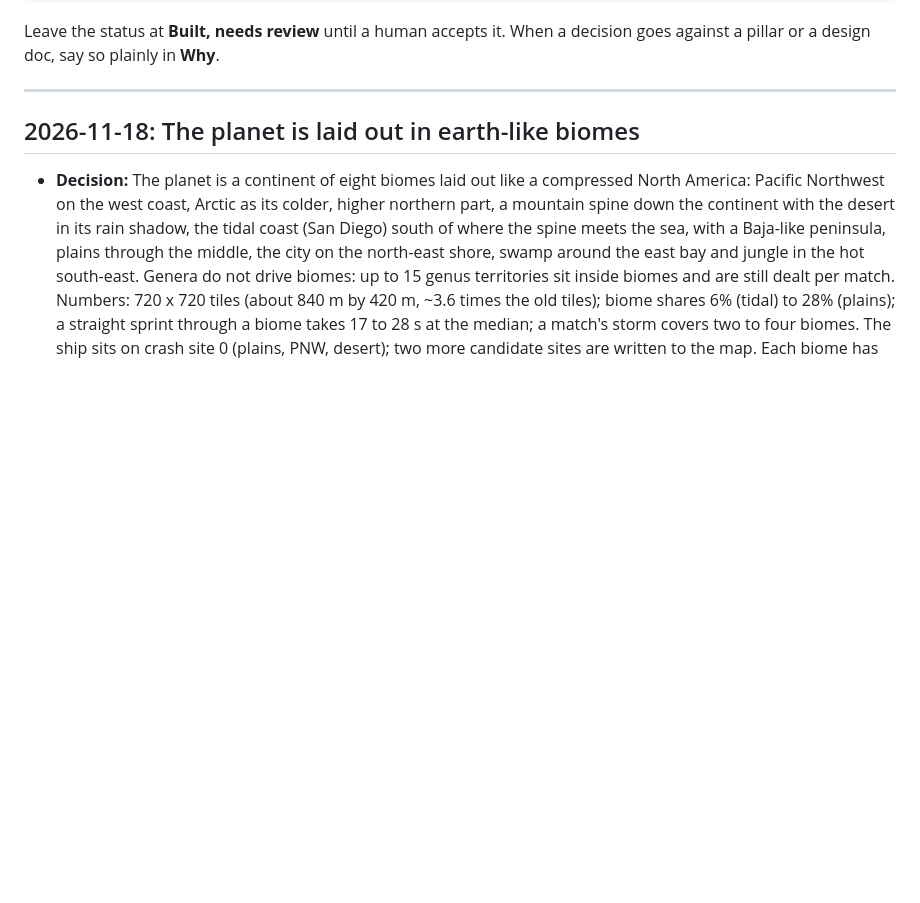
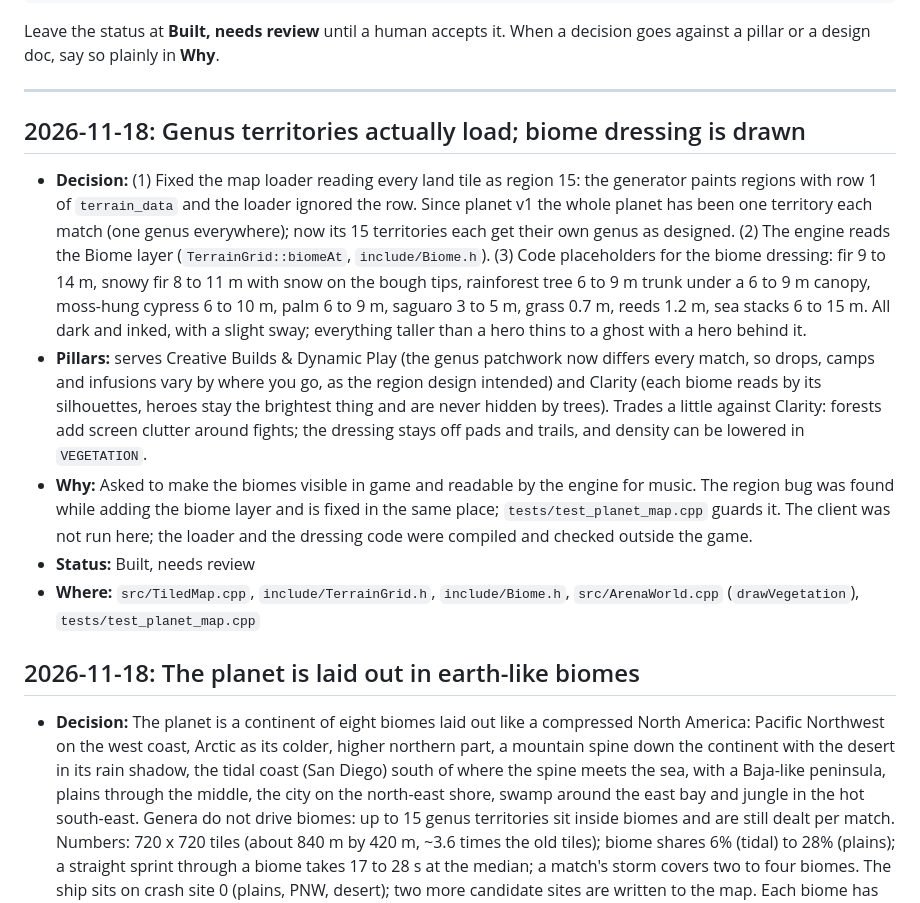
Before and after one commit to FWFsoft/gambit, a Markdown page: docs/design/DECISIONS.md, the part around the change. Drawn GitHub-style; blank space fills up the shorter version.

```diff
--- a/docs/design/DECISIONS.md
+++ b/docs/design/DECISIONS.md
@@ -20,6 +20,35 @@ Leave the status at **Built, needs review** until a human accepts it. When a
 decision goes against a pillar or a design doc, say so plainly in **Why**.
 
 ---
+
+## 2026-11-18: Genus territories actually load; biome dressing is drawn
+- **Decision:** (1) Fixed the map loader reading every land tile as
+  region 15: the generator paints regions with row 1 of `terrain_data`
+  and the loader ignored the row. Since planet v1 the whole planet has
+  been one territory each match (one genus everywhere); now its 15
+  territories each get their own genus as designed. (2) The engine reads
+  the Biome layer (`TerrainGrid::biomeAt`, `include/Biome.h`). (3) Code
+  placeholders for the biome dressing: fir 9 to 14 m, snowy fir 8 to 11 m
+  with snow on the bough tips, rainforest tree 6 to 9 m trunk under a 6
+  to 9 m canopy, moss-hung cypress 6 to 10 m, palm 6 to 9 m, saguaro 3 to
+  5 m, grass 0.7 m, reeds 1.2 m, sea stacks 6 to 15 m. All dark and
+  inked, with a slight sway; everything taller than a hero thins to a
+  ghost with a hero behind it.
+- **Pillars:** serves Creative Builds & Dynamic Play (the genus patchwork
+  now differs every match, so drops, camps and infusions vary by where you
+  go, as the region design intended) and Clarity (each biome reads by its
+  silhouettes, heroes stay the brightest thing and are never hidden by
+  trees). Trades a little against Clarity: forests add screen clutter
+  around fights; the dressing stays off pads and trails, and density can
+  be lowered in `VEGETATION`.
+- **Why:** Asked to make the biomes visible in game and readable by the
+  engine for music. The region bug was found while adding the biome layer
+  and is fixed in the same place; `tests/test_planet_map.cpp` guards it.
+  The client was not run here; the loader and the dressing code were
+  compiled and checked outside the game.
+- **Status:** Built, needs review
+- **Where:** `src/TiledMap.cpp`, `include/TerrainGrid.h`, `include/Biome.h`,
+  `src/ArenaWorld.cpp` (`drawVegetation`), `tests/test_planet_map.cpp`
 
 ## 2026-11-18: The planet is laid out in earth-like biomes
 - **Decision:** The planet is a continent of eight biomes laid out like a
```
Also changed, not shown: docs/design/MAP_PIPELINE.md (+22 -14 lines), docs/prototype/biome_dressing_placeholders.png (added), 7 other files.
